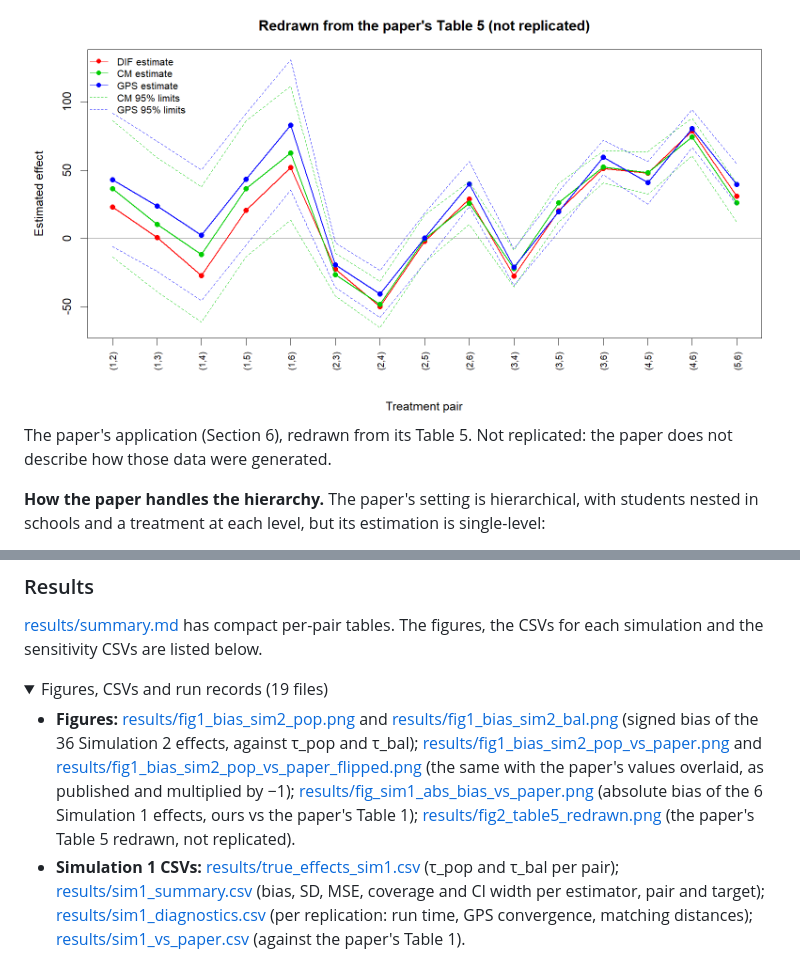
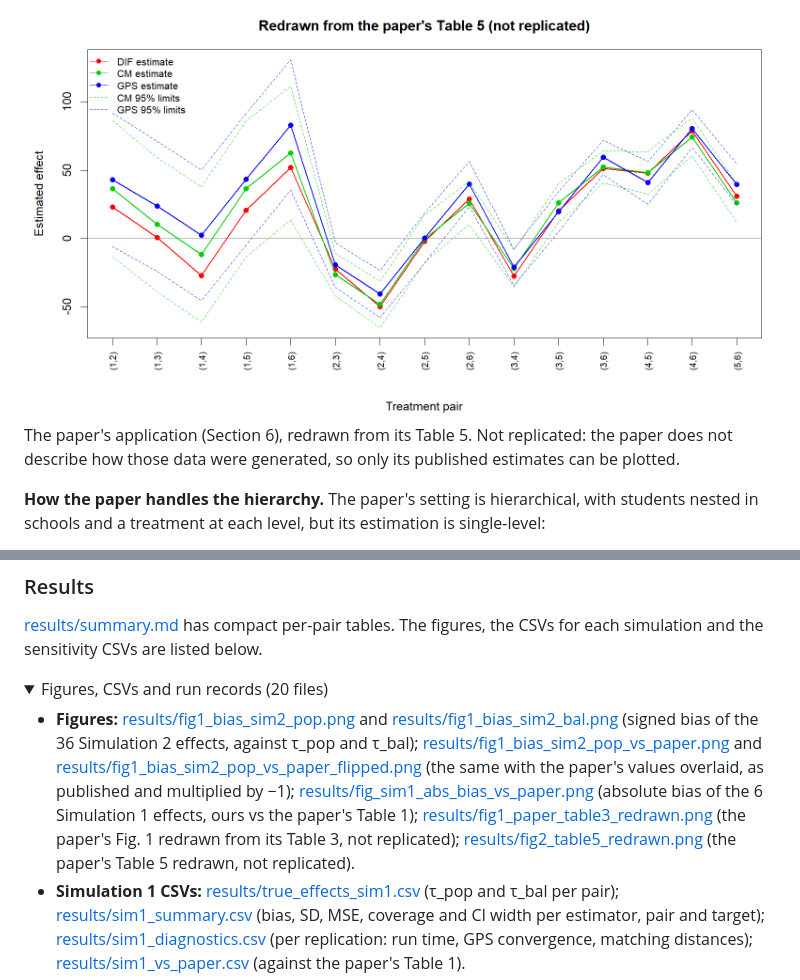
Before and after one commit to wangqiu-syr/glw2022-matching-replication, a Markdown page: README.md, 2 parts joined by grey strips. Drawn GitHub-style; folded sections open.

```diff
--- a/README.md
+++ b/README.md
@@ -25,7 +33,7 @@ Individual-level covariates X and school-level covariates Z are combined with tr
 
 <img src="results/fig2_table5_redrawn.png" width="100%" alt="The paper's Table 5 learning-mode estimates redrawn: DIF, CM and GPS estimates with CM and GPS 95% limits">
 
-The paper's application (Section 6), redrawn from its Table 5. Not replicated: the paper does not describe how those data were generated.
+The paper's application (Section 6), redrawn from its Table 5. Not replicated: the paper does not describe how those data were generated, so only its published estimates can be plotted.
 
 **How the paper handles the hierarchy.** The paper's setting is hierarchical, with students nested in schools and a treatment at each level, but its estimation is single-level:
 
@@ -171,9 +187,9 @@ R scripts in the R/ folder, run from the repository root; the order is under Rep
 [results/summary.md](results/summary.md) has compact per-pair tables. The figures, the CSVs for each simulation and the sensitivity CSVs are listed below.
 
 <details>
-<summary>Figures, CSVs and run records (19 files)</summary>
+<summary>Figures, CSVs and run records (20 files)</summary>
 
-- **Figures:** [results/fig1_bias_sim2_pop.png](results/fig1_bias_sim2_pop.png) and [results/fig1_bias_sim2_bal.png](results/fig1_bias_sim2_bal.png) (signed bias of the 36 Simulation 2 effects, against τ\_pop and τ\_bal); [results/fig1_bias_sim2_pop_vs_paper.png](results/fig1_bias_sim2_pop_vs_paper.png) and [results/fig1_bias_sim2_pop_vs_paper_flipped.png](results/fig1_bias_sim2_pop_vs_paper_flipped.png) (the same with the paper's values overlaid, as published and multiplied by −1); [results/fig_sim1_abs_bias_vs_paper.png](results/fig_sim1_abs_bias_vs_paper.png) (absolute bias of the 6 Simulation 1 effects, ours vs the paper's Table 1); [results/fig2_table5_redrawn.png](results/fig2_table5_redrawn.png) (the paper's Table 5 redrawn, not replicated).
+- **Figures:** [results/fig1_bias_sim2_pop.png](results/fig1_bias_sim2_pop.png) and [results/fig1_bias_sim2_bal.png](results/fig1_bias_sim2_bal.png) (signed bias of the 36 Simulation 2 effects, against τ\_pop and τ\_bal); [results/fig1_bias_sim2_pop_vs_paper.png](results/fig1_bias_sim2_pop_vs_paper.png) and [results/fig1_bias_sim2_pop_vs_paper_flipped.png](results/fig1_bias_sim2_pop_vs_paper_flipped.png) (the same with the paper's values overlaid, as published and multiplied by −1); [results/fig_sim1_abs_bias_vs_paper.png](results/fig_sim1_abs_bias_vs_paper.png) (absolute bias of the 6 Simulation 1 effects, ours vs the paper's Table 1); [results/fig1_paper_table3_redrawn.png](results/fig1_paper_table3_redrawn.png) (the paper's Fig. 1 redrawn from its Table 3, not replicated); [results/fig2_table5_redrawn.png](results/fig2_table5_redrawn.png) (the paper's Table 5 redrawn, not replicated).
 - **Simulation 1 CSVs:** [results/true_effects_sim1.csv](results/true_effects_sim1.csv) (τ\_pop and τ\_bal per pair); [results/sim1_summary.csv](results/sim1_summary.csv) (bias, SD, MSE, coverage and CI width per estimator, pair and target); [results/sim1_diagnostics.csv](results/sim1_diagnostics.csv) (per replication: run time, GPS convergence, matching distances); [results/sim1_vs_paper.csv](results/sim1_vs_paper.csv) (against the paper's Table 1).
 - **Simulation 2 CSVs:** [results/true_effects_sim2.csv](results/true_effects_sim2.csv); [results/sim2_summary.csv](results/sim2_summary.csv); [results/sim2_diagnostics.csv](results/sim2_diagnostics.csv); [results/sim2_vs_paper.csv](results/sim2_vs_paper.csv) (against the paper's Table 3); [results/sim2_bias_correlations.csv](results/sim2_bias_correlations.csv) (correlation with the paper's bias, as published and flipped).
 - **Sensitivity CSVs (D13):** [results/gps_literal_sim1.csv](results/gps_literal_sim1.csv) (GPS against GPS_lit); [results/gps_literal2_sim1.csv](results/gps_literal2_sim1.csv) (GPS, GPS_lit and GPS_lit2).
```
Also changed, not shown: other parts of README.md (+19 -3 lines), results/fig1_paper_table3_redrawn.png (added), 1 other file.
